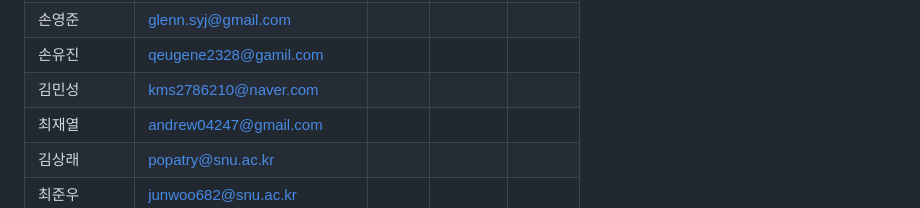
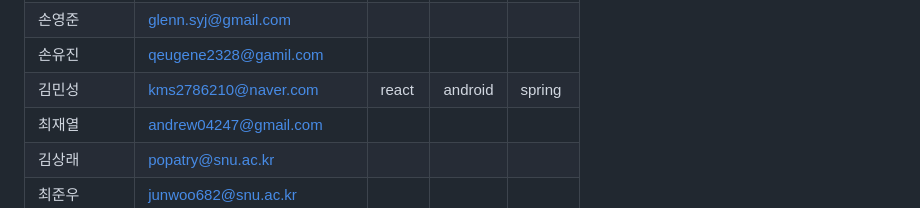
Before and after one commit to wafflestudio/seminar-2023, a Markdown page: seminar-list.md, the part around the change. Drawn GitHub-style.

Commit message:
김민성 react 세미나 신청합니다

```diff
--- a/seminar-list.md
+++ b/seminar-list.md
@@ -126,7 +126,7 @@
 |   윤동현        |   keroro19671967@gmail.com                |            |            |            |
 |   손영준        |  glenn.syj@gmail.com                 |            |            |            |
 |   손유진        |   qeugene2328@gamil.com                |            |            |            |
-|  김민성         |  kms2786210@naver.com                 |            |            |            |
+|  김민성         |  kms2786210@naver.com                 |      react      |      android      |      spring      |
 |   최재열        |   andrew04247@gmail.com                |            |            |            |
 |  김상래         |    popatry@snu.ac.kr               |            |            |            |
 |  최준우         |    junwoo682@snu.ac.kr               |            |            |            |
```
